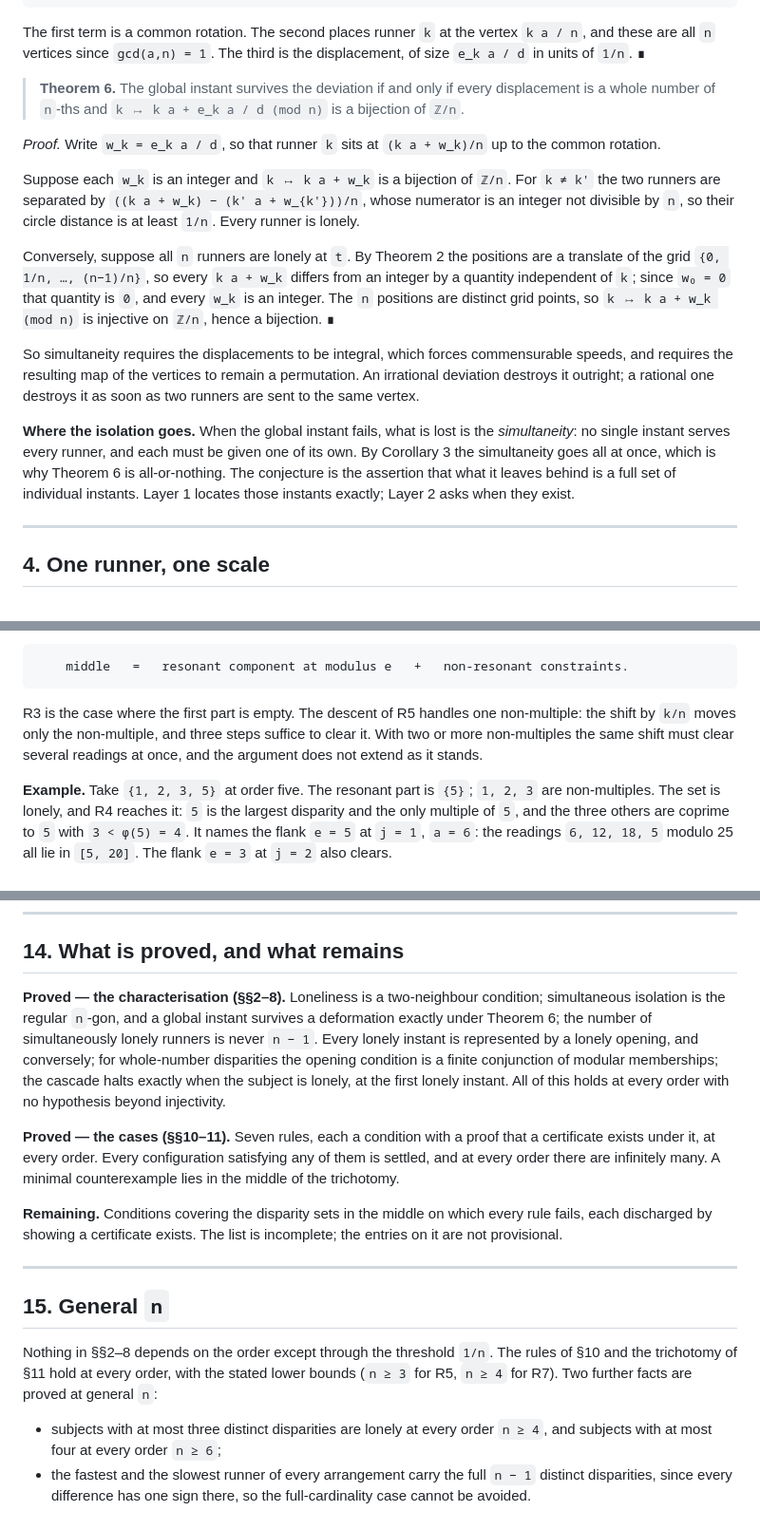
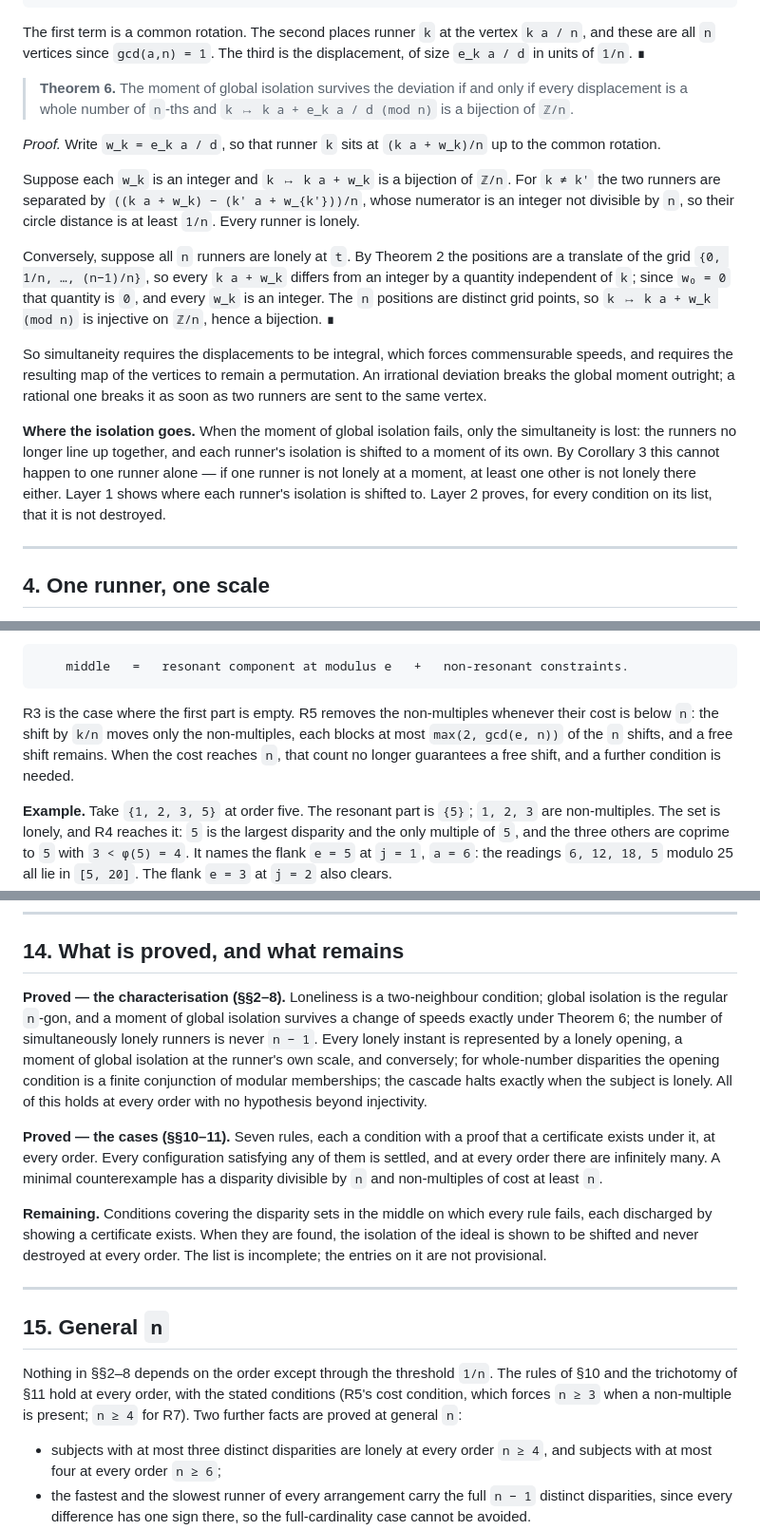
Before and after one commit to mia-research/phi-residue-framework-, a Markdown page: PAPER_v9.md, 3 parts joined by grey strips. Shown at 95% size. GitHub-like rendering.

````diff
--- a/PAPER_v9.md
+++ b/PAPER_v9.md
@@ -256,7 +252,7 @@ The first term is a common rotation. The second places runner `k` at the vertex
 are all `n` vertices since `gcd(a,n) = 1`. The third is the displacement, of size `e_k a / d` in units
 of `1/n`. ∎
 
-> **Theorem 6.** The global instant survives the deviation if and only if every displacement is a
+> **Theorem 6.** The moment of global isolation survives the deviation if and only if every displacement is a
 > whole number of `n`-ths and `k ↦ k a + e_k a / d (mod n)` is a bijection of `ℤ/n`.
 
 *Proof.* Write `w_k = e_k a / d`, so that runner `k` sits at `(k a + w_k)/n` up to the common
@@ -273,14 +269,14 @@ positions are distinct grid points, so `k ↦ k a + w_k (mod n)` is injective on
 bijection. ∎
 
 So simultaneity requires the displacements to be integral, which forces commensurable speeds, and
-requires the resulting map of the vertices to remain a permutation. An irrational deviation destroys
-it outright; a rational one destroys it as soon as two runners are sent to the same vertex.
+requires the resulting map of the vertices to remain a permutation. An irrational deviation breaks the
+global moment outright; a rational one breaks it as soon as two runners are sent to the same vertex.
 
-**Where the isolation goes.** When the global instant fails, what is lost is the *simultaneity*: no
-single instant serves every runner, and each must be given one of its own. By Corollary 3 the
-simultaneity goes all at once, which is why Theorem 6 is all-or-nothing. The conjecture is the
-assertion that what it leaves behind is a full set of individual instants. Layer 1 locates those
-instants exactly; Layer 2 asks when they exist.
+**Where the isolation goes.** When the moment of global isolation fails, only the simultaneity is
+lost: the runners no longer line up together, and each runner's isolation is shifted to a moment of
+its own. By Corollary 3 this cannot happen to one runner alone — if one runner is not lonely at a
+moment, at least one other is not lonely there either. Layer 1 shows where each runner's isolation is
+shifted to. Layer 2 proves, for every condition on its list, that it is not destroyed.
 
 ---
 
@@ -738,10 +751,10 @@ problem one scale down, constrained additionally by the non-multiples:
     middle   =   resonant component at modulus e   +   non-resonant constraints.
 ```
 
-R3 is the case where the first part is empty. The descent of R5 handles one non-multiple: the shift
-by `k/n` moves only the non-multiple, and three steps suffice to clear it. With two or more
-non-multiples the same shift must clear several readings at once, and the argument does not extend
-as it stands.
+R3 is the case where the first part is empty. R5 removes the non-multiples whenever their cost is
+below `n`: the shift by `k/n` moves only the non-multiples, each blocks at most `max(2, gcd(e, n))` of
+the `n` shifts, and a free shift remains. When the cost reaches `n`, that count no longer guarantees a
+free shift, and a further condition is needed.
 
 **Example.** Take `{1, 2, 3, 5}` at order five. The resonant part is `{5}`; `1, 2, 3` are
 non-multiples. The set is lonely, and R4 reaches it: `5` is the largest disparity and the only
@@ -766,19 +779,22 @@ needed for the results above.
 
 ## 14. What is proved, and what remains
 
-**Proved — the characterisation (§§2–8).** Loneliness is a two-neighbour condition; simultaneous
-isolation is the regular `n`-gon, and a global instant survives a deformation exactly under
-Theorem 6; the number of simultaneously lonely runners is never `n − 1`. Every lonely instant is
-represented by a lonely opening, and conversely; for whole-number disparities the opening condition is
-a finite conjunction of modular memberships; the cascade halts exactly when the subject is lonely,
-at the first lonely instant. All of this holds at every order with no hypothesis beyond injectivity.
+**Proved — the characterisation (§§2–8).** Loneliness is a two-neighbour condition; global
+isolation is the regular `n`-gon, and a moment of global isolation survives a change of speeds exactly
+under Theorem 6; the number of simultaneously lonely runners is never `n − 1`. Every lonely instant is
+represented by a lonely opening, a moment of global isolation at the runner's own scale, and
+conversely; for whole-number disparities the opening condition is a finite conjunction of modular
+memberships; the cascade halts exactly when the subject is lonely. All of this holds at every order
+with no hypothesis beyond injectivity.
 
 **Proved — the cases (§§10–11).** Seven rules, each a condition with a proof that a certificate
 exists under it, at every order. Every configuration satisfying any of them is settled, and at every
-order there are infinitely many. A minimal counterexample lies in the middle of the trichotomy.
+order there are infinitely many. A minimal counterexample has a disparity divisible by `n` and
+non-multiples of cost at least `n`.
 
 **Remaining.** Conditions covering the disparity sets in the middle on which every rule fails, each
-discharged by showing a certificate exists. The list is incomplete; the entries on it are not
+discharged by showing a certificate exists. When they are found, the isolation of the ideal is shown
+to be shifted and never destroyed at every order. The list is incomplete; the entries on it are not
 provisional.
 
 ---
@@ -786,8 +802,8 @@ provisional.
 ## 15. General `n`
 
 Nothing in §§2–8 depends on the order except through the threshold `1/n`. The rules of §10 and the
-trichotomy of §11 hold at every order, with the stated lower bounds (`n ≥ 3` for R5, `n ≥ 4` for
-R7). Two further facts are proved at general `n`:
+trichotomy of §11 hold at every order, with the stated conditions (R5's cost condition, which forces
+`n ≥ 3` when a non-multiple is present; `n ≥ 4` for R7). Two further facts are proved at general `n`:
 
 * subjects with at most three distinct disparities are lonely at every order `n ≥ 4`, and subjects
   with at most four at every order `n ≥ 6`;
````
Also changed, not shown: other parts of PAPER_v9.md (+119 -104 lines).
